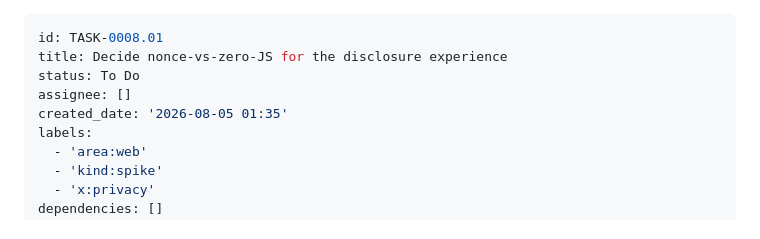
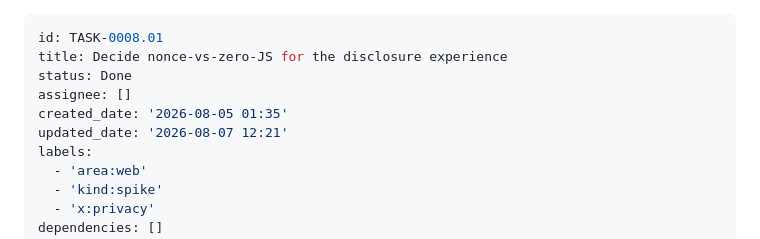
Before and after one commit to tarrowhq/tarrow, a Markdown page: backlog/tasks/task-0008.01 - Decide-nonce-vs-zero-JS-for-the-disclosure-experience.md, the part around one of its changes. GitHub-like rendering.

```diff
--- a/backlog/tasks/task-0008.01 - Decide-nonce-vs-zero-JS-for-the-disclosure-experience.md
+++ b/backlog/tasks/task-0008.01 - Decide-nonce-vs-zero-JS-for-the-disclosure-experience.md
@@ -1,9 +1,10 @@
 ---
 id: TASK-0008.01
 title: Decide nonce-vs-zero-JS for the disclosure experience
-status: To Do
+status: Done
 assignee: []
 created_date: '2026-08-05 01:35'
+updated_date: '2026-08-07 12:21'
 labels:
   - 'area:web'
   - 'kind:spike'
```
Also changed, not shown: other parts of backlog/tasks/task-0008.01 - Decide-nonce-vs-zero-JS-for-the-disclosure-experience.md (+24 -2 lines).
